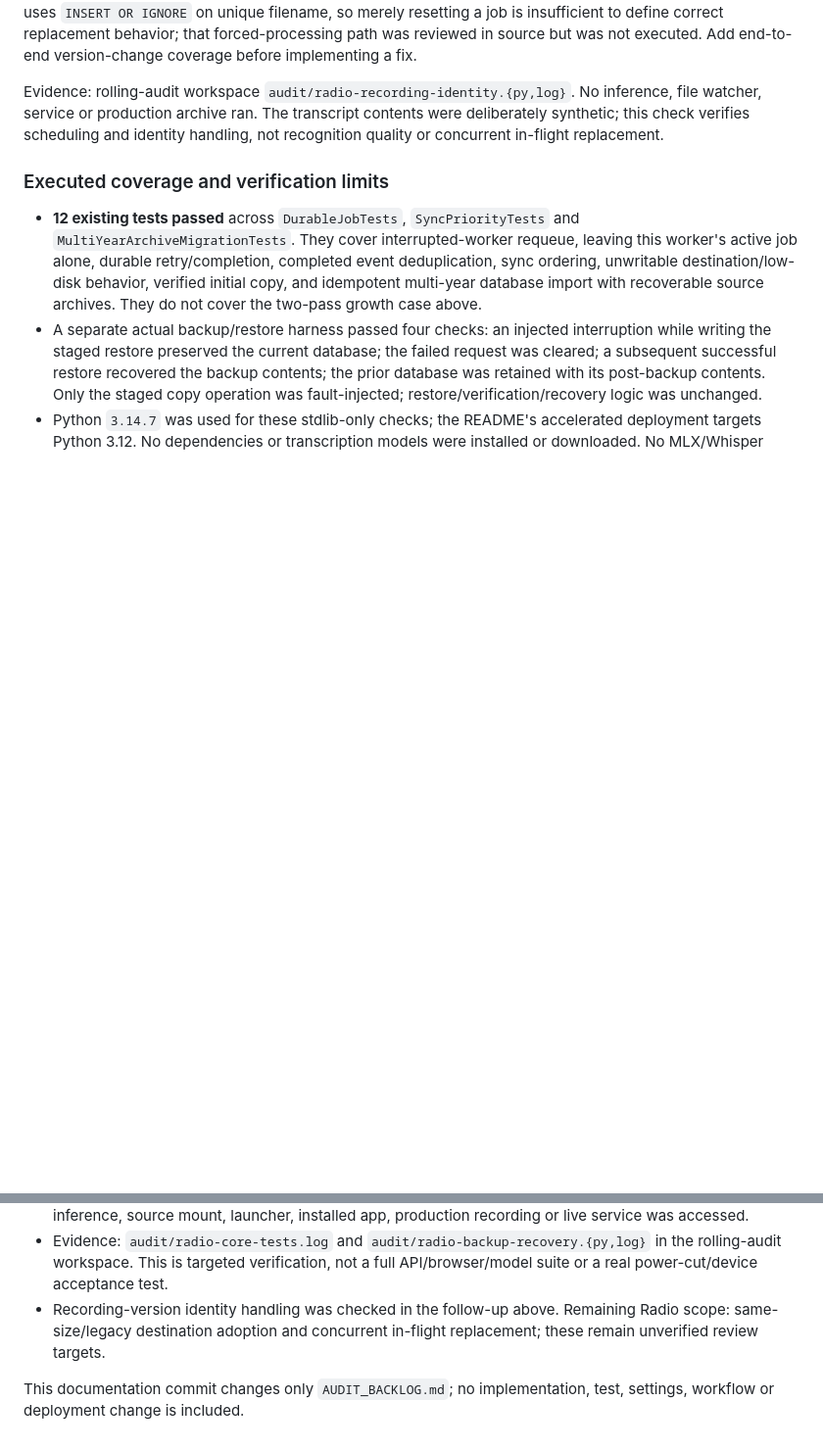
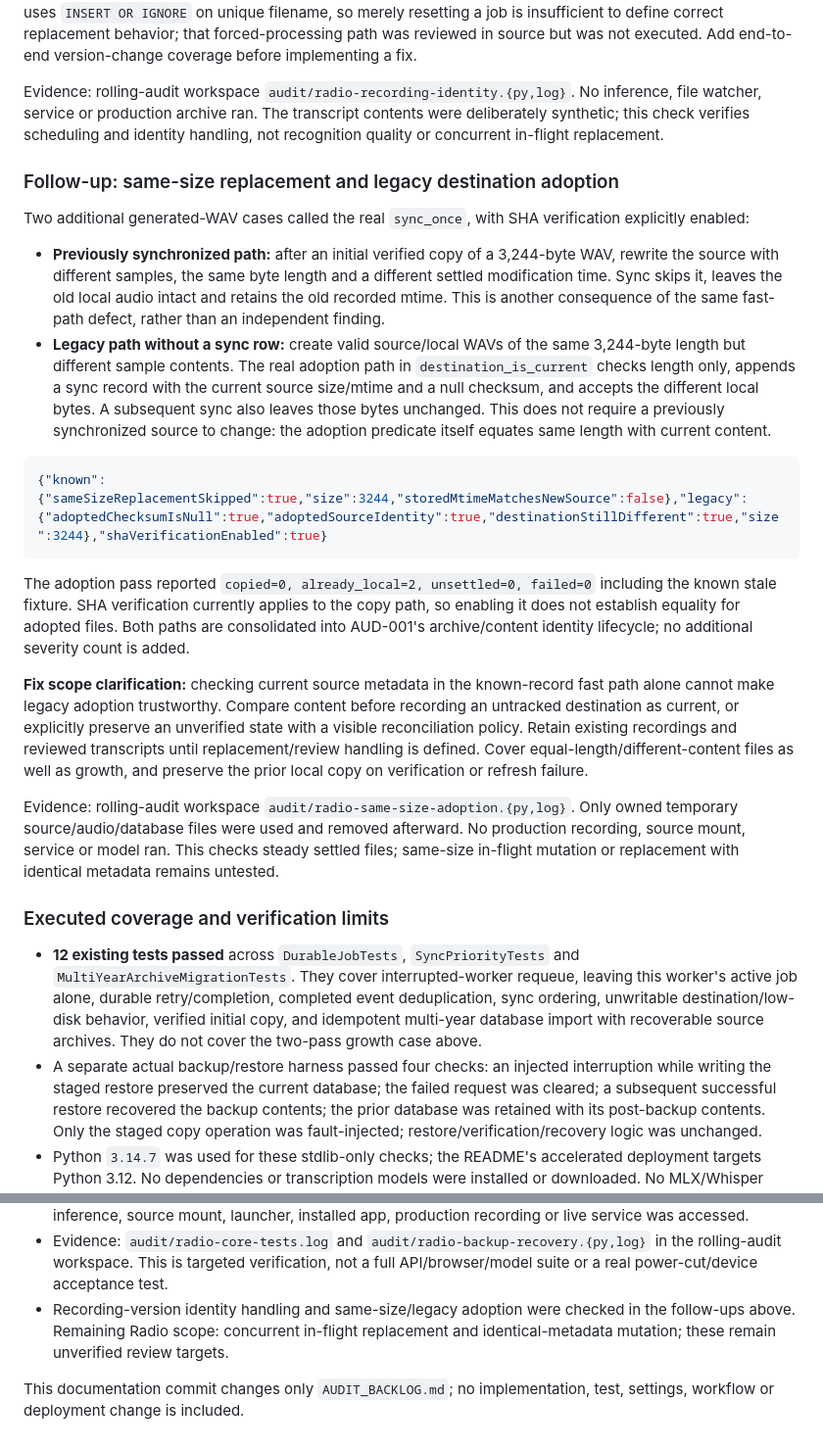
Before and after one commit to SequoyahGeber/Radio-Recording-Transcription, a Markdown page: AUDIT_BACKLOG.md, 2 parts joined by grey strips. Shown at 98% size. Drawn GitHub-style; blank space fills up the shorter version.

Commit message:
docs: consolidate same-size and legacy recording evidence [skip ci]

````diff
--- a/AUDIT_BACKLOG.md
+++ b/AUDIT_BACKLOG.md
@@ -80,6 +80,38 @@ Evidence: rolling-audit workspace `audit/radio-recording-identity.{py,log}`. No
 production archive ran. The transcript contents were deliberately synthetic; this check verifies scheduling and
 identity handling, not recognition quality or concurrent in-flight replacement.
 
+### Follow-up: same-size replacement and legacy destination adoption
+
+Two additional generated-WAV cases called the real `sync_once`, with SHA verification explicitly enabled:
+
+- **Previously synchronized path:** after an initial verified copy of a 3,244-byte WAV, rewrite the source with
+  different samples, the same byte length and a different settled modification time. Sync skips it, leaves the old
+  local audio intact and retains the old recorded mtime. This is another consequence of the same fast-path defect,
+  rather than an independent finding.
+- **Legacy path without a sync row:** create valid source/local WAVs of the same 3,244-byte length but different
+  sample contents. The real adoption path in `destination_is_current` checks length only, appends a sync record with
+  the current source size/mtime and a null checksum, and accepts the different local bytes. A subsequent sync also
+  leaves those bytes unchanged. This does not require a previously synchronized source to change: the adoption
+  predicate itself equates same length with current content.
+
+```json
+{"known":{"sameSizeReplacementSkipped":true,"size":3244,"storedMtimeMatchesNewSource":false},"legacy":{"adoptedChecksumIsNull":true,"adoptedSourceIdentity":true,"destinationStillDifferent":true,"size":3244},"shaVerificationEnabled":true}
+```
+
+The adoption pass reported `copied=0, already_local=2, unsettled=0, failed=0` including the known stale fixture.
+SHA verification currently applies to the copy path, so enabling it does not establish equality for adopted files.
+Both paths are consolidated into AUD-001's archive/content identity lifecycle; no additional severity count is added.
+
+**Fix scope clarification:** checking current source metadata in the known-record fast path alone cannot make legacy
+adoption trustworthy. Compare content before recording an untracked destination as current, or explicitly preserve
+an unverified state with a visible reconciliation policy. Retain existing recordings and reviewed transcripts until
+replacement/review handling is defined. Cover equal-length/different-content files as well as growth, and preserve
+the prior local copy on verification or refresh failure.
+
+Evidence: rolling-audit workspace `audit/radio-same-size-adoption.{py,log}`. Only owned temporary source/audio/database
+files were used and removed afterward. No production recording, source mount, service or model ran. This checks
+steady settled files; same-size in-flight mutation or replacement with identical metadata remains untested.
+
 ### Executed coverage and verification limits
 
 - **12 existing tests passed** across `DurableJobTests`, `SyncPriorityTests` and `MultiYearArchiveMigrationTests`.
@@ -95,8 +127,8 @@ identity handling, not recognition quality or concurrent in-flight replacement.
   launcher, installed app, production recording or live service was accessed.
 - Evidence: `audit/radio-core-tests.log` and `audit/radio-backup-recovery.{py,log}` in the rolling-audit workspace.
   This is targeted verification, not a full API/browser/model suite or a real power-cut/device acceptance test.
-- Recording-version identity handling was checked in the follow-up above. Remaining Radio scope: same-size/legacy
-  destination adoption and concurrent in-flight replacement; these remain unverified review targets.
+- Recording-version identity handling and same-size/legacy adoption were checked in the follow-ups above. Remaining
+  Radio scope: concurrent in-flight replacement and identical-metadata mutation; these remain unverified review targets.
 
 This documentation commit changes only `AUDIT_BACKLOG.md`; no implementation, test, settings, workflow or deployment
 change is included.
````
